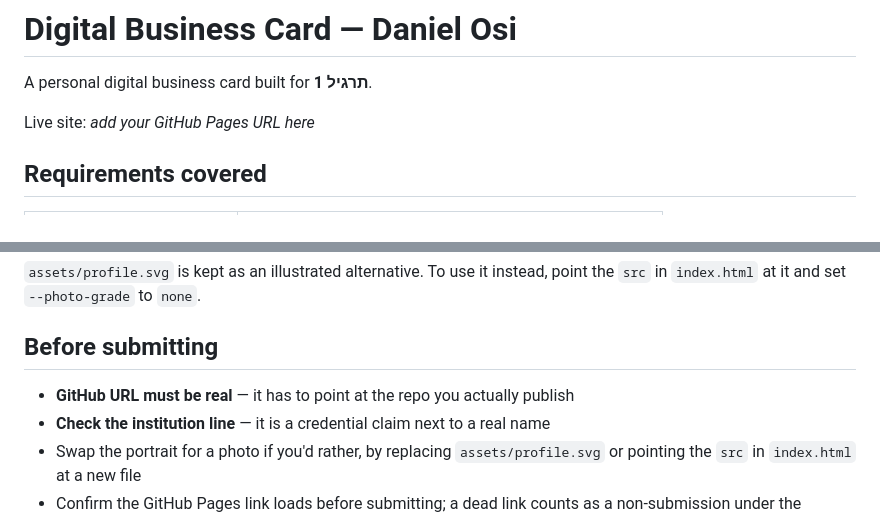
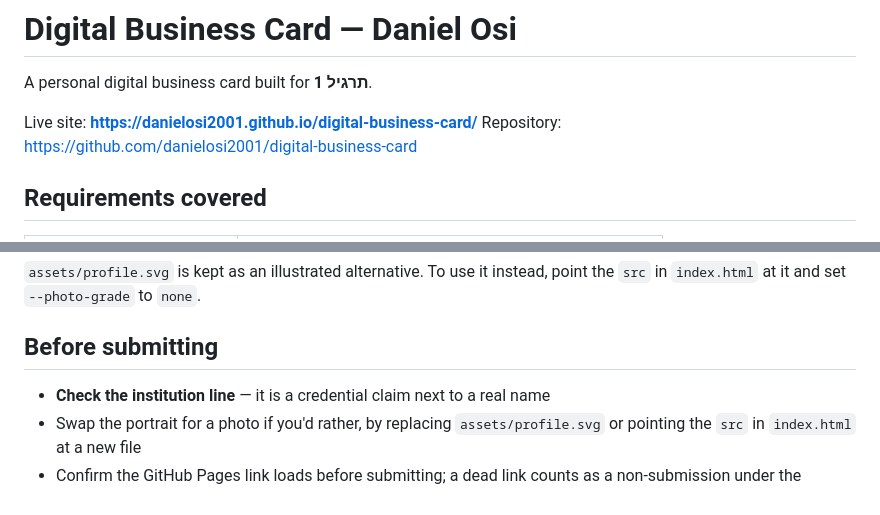
Before and after one commit to danielosi2001/digital-business-card, a Markdown page: README.md, 2 parts joined by grey strips. Drawn GitHub-style.

Commit message:
Add live site and repository links to README

```diff
--- a/README.md
+++ b/README.md
@@ -2,7 +2,8 @@
 
 A personal digital business card built for **תרגיל 1**.
 
-Live site: _add your GitHub Pages URL here_
+Live site: **https://danielosi2001.github.io/digital-business-card/**
+Repository: https://github.com/danielosi2001/digital-business-card
 
 ## Requirements covered
 
@@ -89,7 +90,6 @@ point the `src` in `index.html` at it and set `--photo-grade` to `none`.
 
 ## Before submitting
 
-- **GitHub URL must be real** — it has to point at the repo you actually publish
 - **Check the institution line** — it is a credential claim next to a real name
 - Swap the portrait for a photo if you'd rather, by replacing `assets/profile.svg`
   or pointing the `src` in `index.html` at a new file
```
